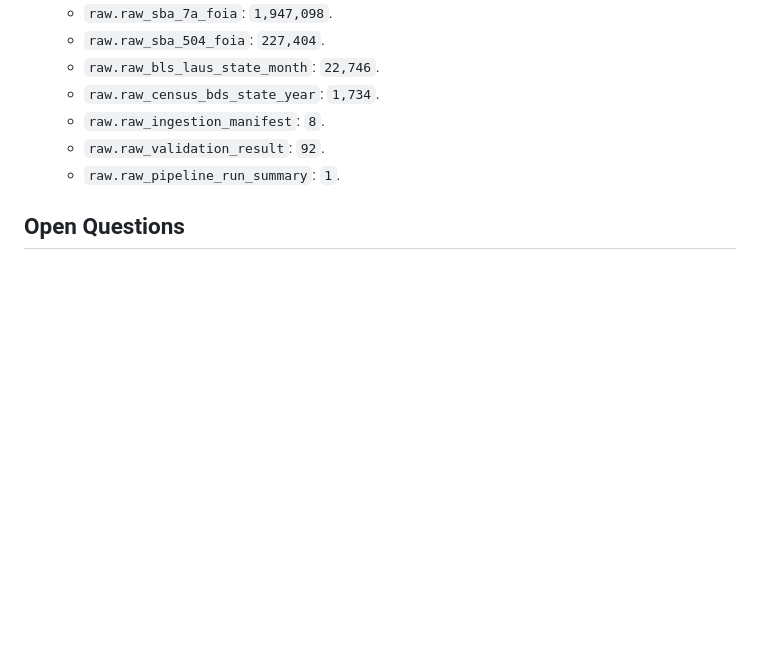
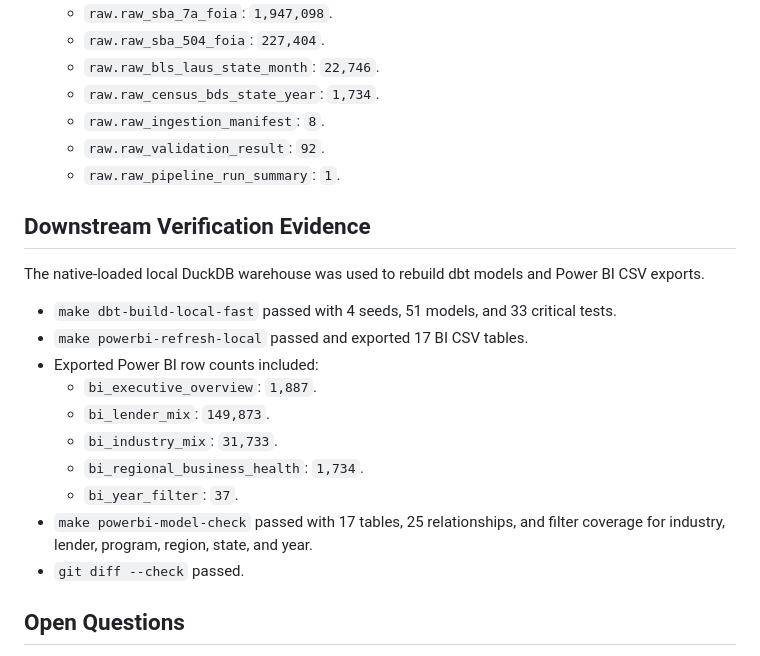
Before and after one commit to stevennitesh/small-business-lending-pipeline, a Markdown page: docs/implementation/duckdb_native_raw_load_plan.md, the part around the change. GitHub-like rendering; blank space fills up the shorter version.

Commit message:
Record downstream native load verification

```diff
--- a/docs/implementation/duckdb_native_raw_load_plan.md
+++ b/docs/implementation/duckdb_native_raw_load_plan.md
@@ -353,6 +353,24 @@ Native DuckDB CSV loading was benchmarked against existing raw artifacts for
   - `raw.raw_validation_result`: `92`.
   - `raw.raw_pipeline_run_summary`: `1`.
 
+## Downstream Verification Evidence
+
+The native-loaded local DuckDB warehouse was used to rebuild dbt models and
+Power BI CSV exports.
+
+- `make dbt-build-local-fast` passed with 4 seeds, 51 models, and 33 critical
+  tests.
+- `make powerbi-refresh-local` passed and exported 17 BI CSV tables.
+- Exported Power BI row counts included:
+  - `bi_executive_overview`: `1,887`.
+  - `bi_lender_mix`: `149,873`.
+  - `bi_industry_mix`: `31,733`.
+  - `bi_regional_business_health`: `1,734`.
+  - `bi_year_filter`: `37`.
+- `make powerbi-model-check` passed with 17 tables, 25 relationships, and
+  filter coverage for industry, lender, program, region, state, and year.
+- `git diff --check` passed.
+
 ## Open Questions
 
 - Should the native DuckDB loader force every raw CSV column to text for maximum
```
